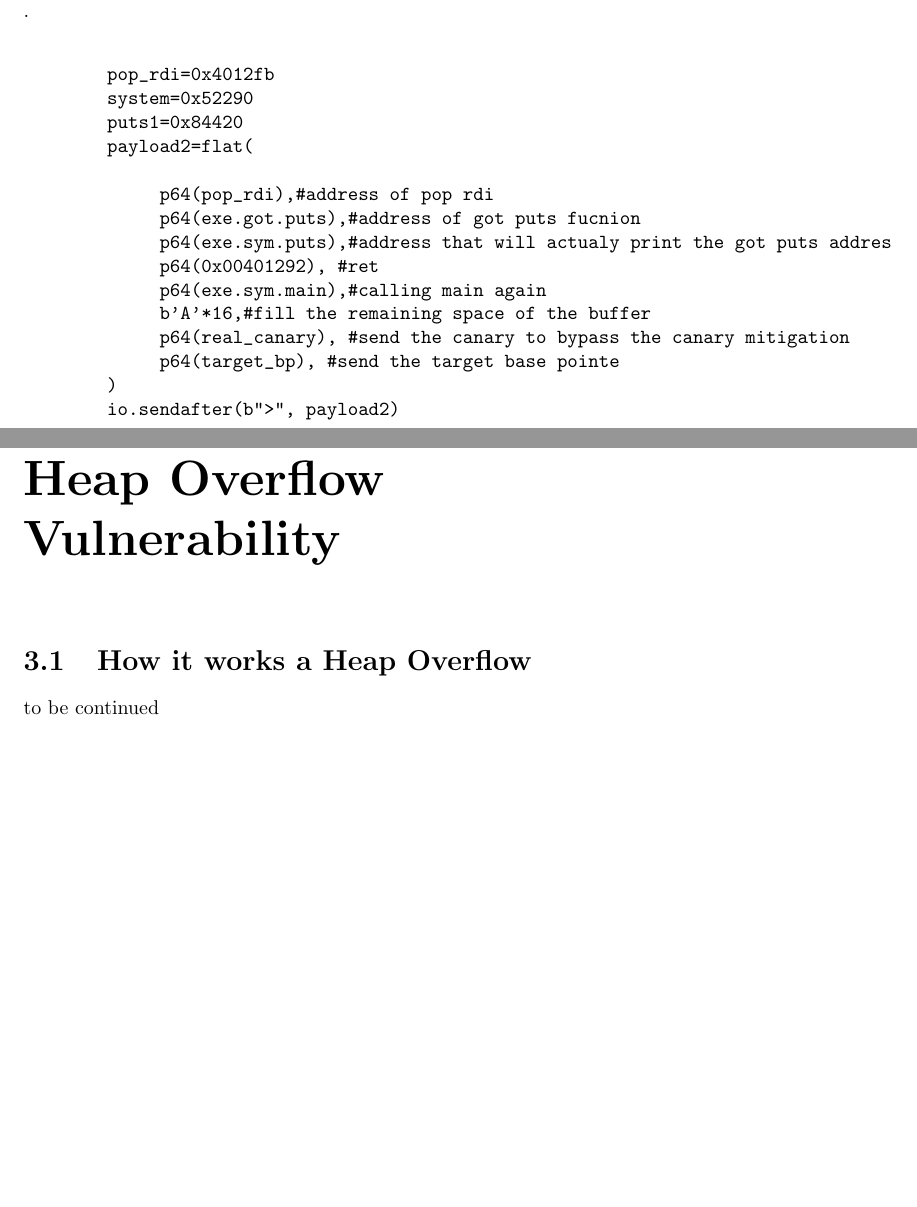
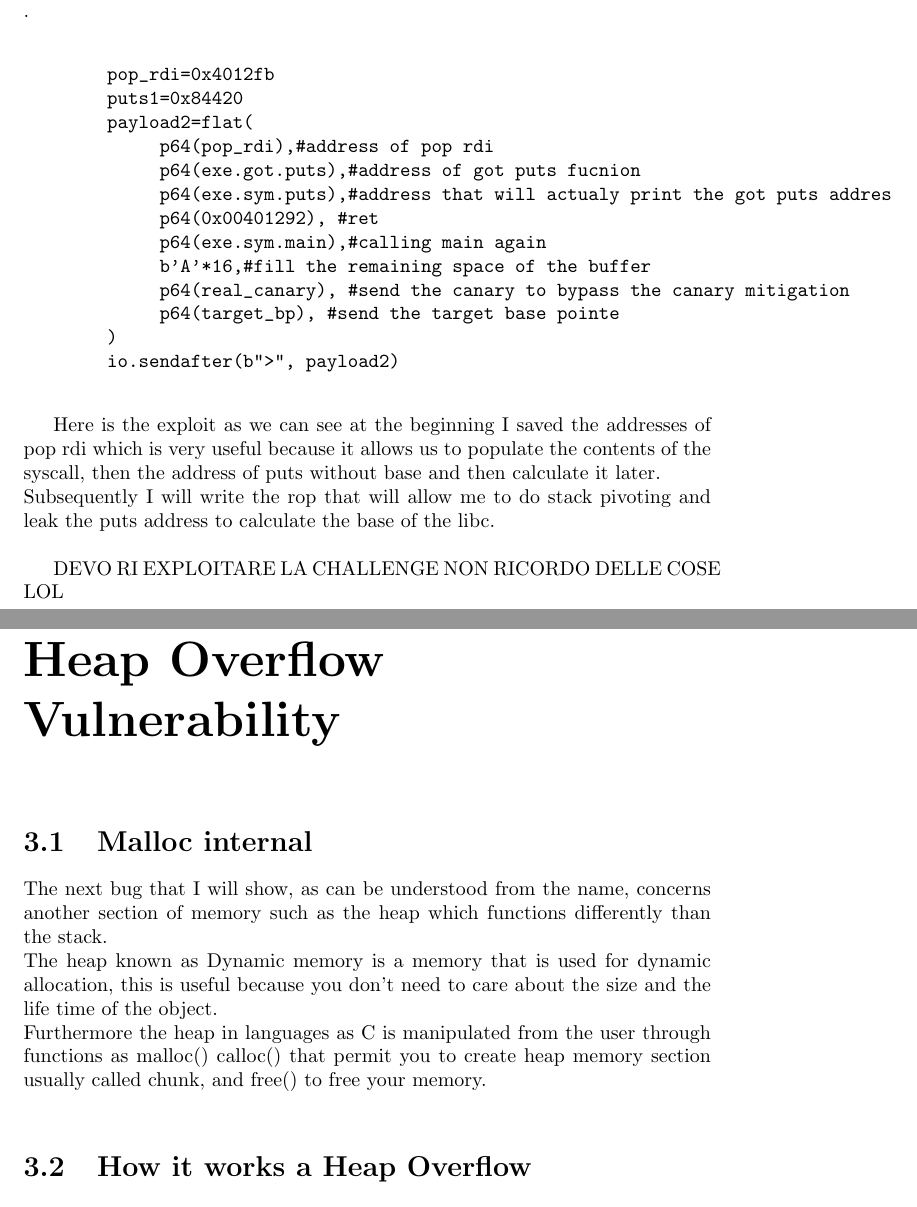
Before and after one commit to Ferr0x/thesis, a LaTeX thesis (main.tex): two parts of pages 28 and 29 of 35, joined at a grey line, cut so that both start at the same text, the shorter picture padded with empty space. Compiled offline with pdfLaTeX.

Commit message:
started heap overflow main.tex

```diff
--- a/main.tex
+++ b/main.tex
@@ -365,10 +365,8 @@ To understand the mitigations the pwntools library help us, in fact there is a f
     \begin{verbatim}
 
         pop_rdi=0x4012fb
-        system=0x52290
         puts1=0x84420
         payload2=flat(
-
              p64(pop_rdi),#address of pop rdi
              p64(exe.got.puts),#address of got puts fucnion
              p64(exe.sym.puts),#address that will actualy print the got puts addres
@@ -379,13 +377,22 @@ To understand the mitigations the pwntools library help us, in fact there is a f
              p64(target_bp), #send the target base pointe
         )
         io.sendafter(b">", payload2)
+    \end{verbatim}
 
-    \end{verbatim}
+    Here is the exploit as we can see at the beginning I saved the addresses of pop rdi which is very useful because it allows us to populate the contents of the syscall, then the address of puts without base and then calculate it later.\newline
+    Subsequently I will write the rop that will allow me to do stack pivoting and leak the puts address to calculate the base of the libc.\newline
+
+    DEVO RI EXPLOITARE LA CHALLENGE NON RICORDO DELLE COSE LOL
+
     \clearpage
     %capitolo heap overflow
     \chapter{Heap Overflow Vulnerability}
+    \section{Malloc internal}
+    The next bug that I will show, as can be understood from the name, concerns another section of memory such as the heap which functions differently than the stack.\newline
+    The heap known as Dynamic memory is a memory that is used for dynamic allocation, this is useful because you don't need to care about the size and the life time of the object. \newline
+    Furthermore the heap in languages as C is manipulated from the user through functions as malloc() calloc() that permit you to create heap memory section usually called chunk, and free() to free your memory.\newline
+
     \section{How it works a Heap Overflow}
-    to be continued
     \clearpage
     \section{overview challenge and attack planning}
     to be continued
```
